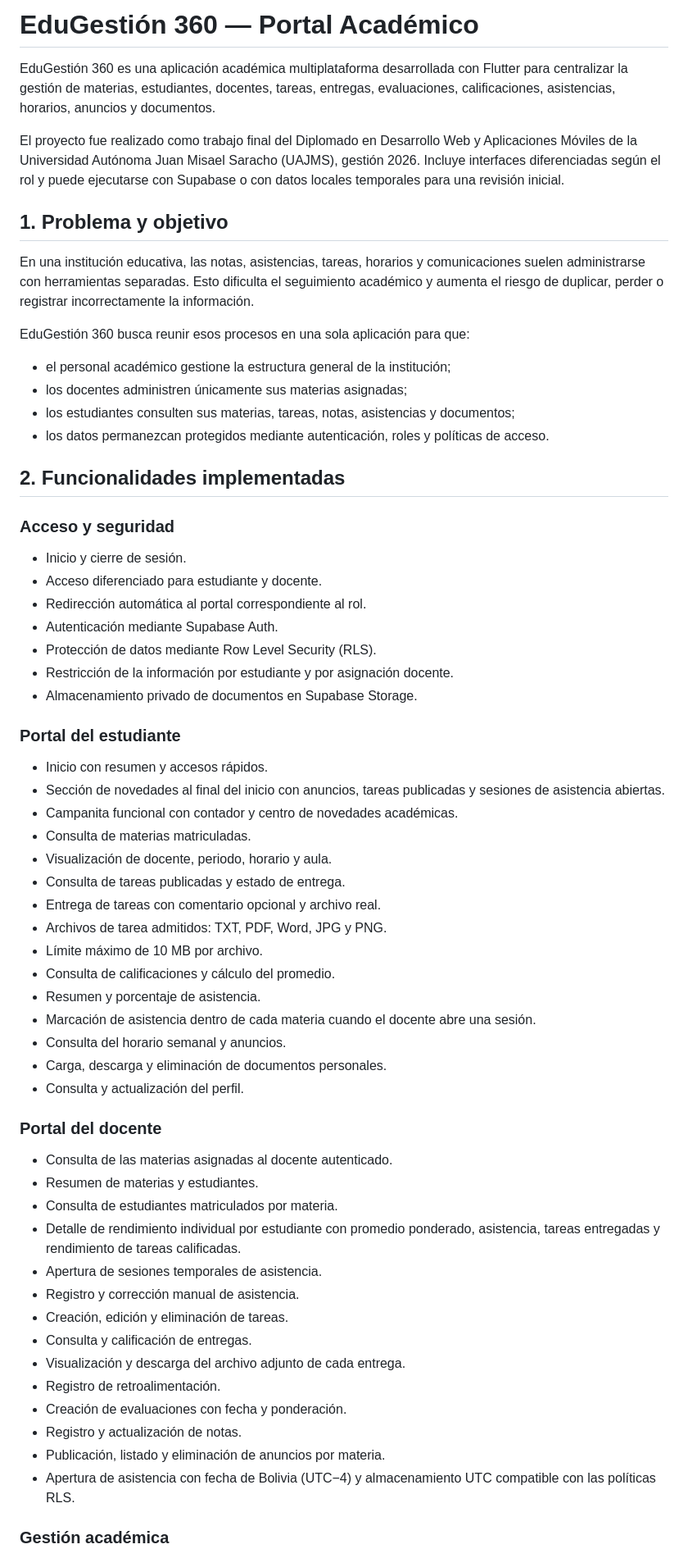
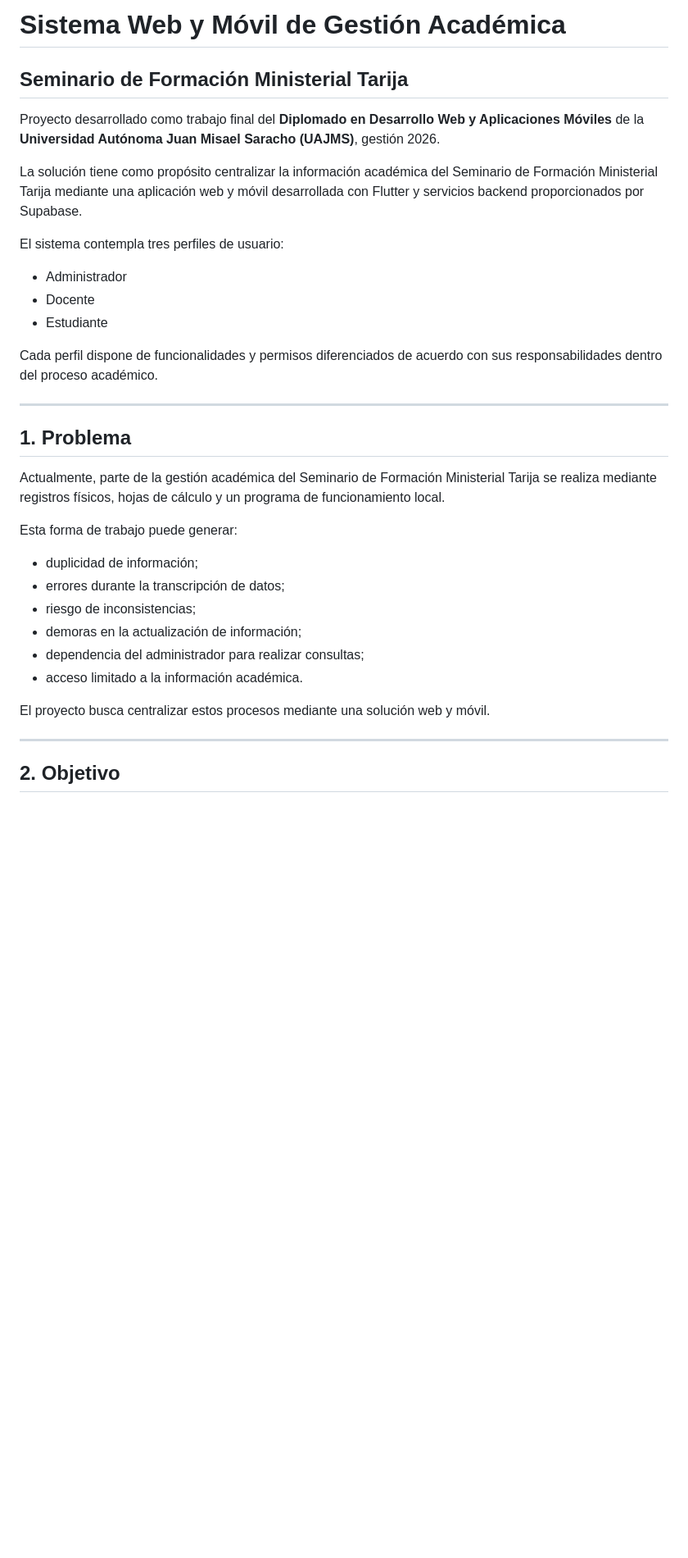
Before and after one commit to ruizalex12/PROYECTOFINAL, a Markdown page: README.md, the part around one of its changes. Shown at 82% size. GitHub-like rendering; blank space fills up the shorter version.

Commit message:
docs: actualizar README del proyecto académico

```diff
--- a/README.md
+++ b/README.md
@@ -1,66 +1,37 @@
-# EduGestión 360 — Portal Académico
+# Sistema Web y Móvil de Gestión Académica
 
-EduGestión 360 es una aplicación académica multiplataforma desarrollada con Flutter para centralizar la gestión de materias, estudiantes, docentes, tareas, entregas, evaluaciones, calificaciones, asistencias, horarios, anuncios y documentos.
+## Seminario de Formación Ministerial Tarija
 
-El proyecto fue realizado como trabajo final del Diplomado en Desarrollo Web y Aplicaciones Móviles de la Universidad Autónoma Juan Misael Saracho (UAJMS), gestión 2026. Incluye interfaces diferenciadas según el rol y puede ejecutarse con Supabase o con datos locales temporales para una revisión inicial.
+Proyecto desarrollado como trabajo final del **Diplomado en Desarrollo Web y Aplicaciones Móviles** de la **Universidad Autónoma Juan Misael Saracho (UAJMS)**, gestión 2026.
 
-## 1. Problema y objetivo
+La solución tiene como propósito centralizar la información académica del Seminario de Formación Ministerial Tarija mediante una aplicación web y móvil desarrollada con Flutter y servicios backend proporcionados por Supabase.
 
-En una institución educativa, las notas, asistencias, tareas, horarios y comunicaciones suelen administrarse con herramientas separadas. Esto dificulta el seguimiento académico y aumenta el riesgo de duplicar, perder o registrar incorrectamente la información.
+El sistema contempla tres perfiles de usuario:
 
-EduGestión 360 busca reunir esos procesos en una sola aplicación para que:
+- Administrador
+- Docente
+- Estudiante
 
-- el personal académico gestione la estructura general de la institución;
-- los docentes administren únicamente sus materias asignadas;
-- los estudiantes consulten sus materias, tareas, notas, asistencias y documentos;
-- los datos permanezcan protegidos mediante autenticación, roles y políticas de acceso.
+Cada perfil dispone de funcionalidades y permisos diferenciados de acuerdo con sus responsabilidades dentro del proceso académico.
 
-## 2. Funcionalidades implementadas
+---
 
-### Acceso y seguridad
+## 1. Problema
 
-- Inicio y cierre de sesión.
-- Acceso diferenciado para estudiante y docente.
-- Redirección automática al portal correspondiente al rol.
-- Autenticación mediante Supabase Auth.
-- Protección de datos mediante Row Level Security (RLS).
-- Restricción de la información por estudiante y por asignación docente.
-- Almacenamiento privado de documentos en Supabase Storage.
+Actualmente, parte de la gestión académica del Seminario de Formación Ministerial Tarija se realiza mediante registros físicos, hojas de cálculo y un programa de funcionamiento local.
 
-### Portal del estudiante
+Esta forma de trabajo puede generar:
 
-- Inicio con resumen y accesos rápidos.
-- Sección de novedades al final del inicio con anuncios, tareas publicadas y sesiones de asistencia abiertas.
-- Campanita funcional con contador y centro de novedades académicas.
-- Consulta de materias matriculadas.
-- Visualización de docente, periodo, horario y aula.
-- Consulta de tareas publicadas y estado de entrega.
-- Entrega de tareas con comentario opcional y archivo real.
-- Archivos de tarea admitidos: TXT, PDF, Word, JPG y PNG.
-- Límite máximo de 10 MB por archivo.
-- Consulta de calificaciones y cálculo del promedio.
-- Resumen y porcentaje de asistencia.
-- Marcación de asistencia dentro de cada materia cuando el docente abre una sesión.
-- Consulta del horario semanal y anuncios.
-- Carga, descarga y eliminación de documentos personales.
-- Consulta y actualización del perfil.
+- duplicidad de información;
+- errores durante la transcripción de datos;
+- riesgo de inconsistencias;
+- demoras en la actualización de información;
+- dependencia del administrador para realizar consultas;
+- acceso limitado a la información académica.
 
-### Portal del docente
+El proyecto busca centralizar estos procesos mediante una solución web y móvil.
 
-- Consulta de las materias asignadas al docente autenticado.
-- Resumen de materias y estudiantes.
-- Consulta de estudiantes matriculados por materia.
-- Detalle de rendimiento individual por estudiante con promedio ponderado, asistencia, tareas entregadas y rendimiento de tareas calificadas.
-- Apertura de sesiones temporales de asistencia.
-- Registro y corrección manual de asistencia.
-- Creación, edición y eliminación de tareas.
-- Consulta y calificación de entregas.
-- Visualización y descarga del archivo adjunto de cada entrega.
-- Registro de retroalimentación.
-- Creación de evaluaciones con fecha y ponderación.
-- Registro y actualización de notas.
-- Publicación, listado y eliminación de anuncios por materia.
-- Apertura de asistencia con fecha de Bolivia (UTC−4) y almacenamiento UTC compatible con las políticas RLS.
+---
 
-### Gestión académica
+## 2. Objetivo
 
```
Also changed, not shown: other parts of README.md (+369 -173 lines).
